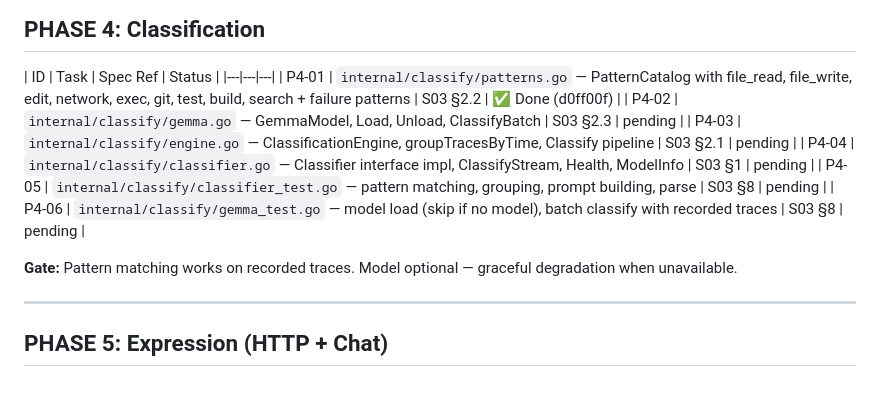
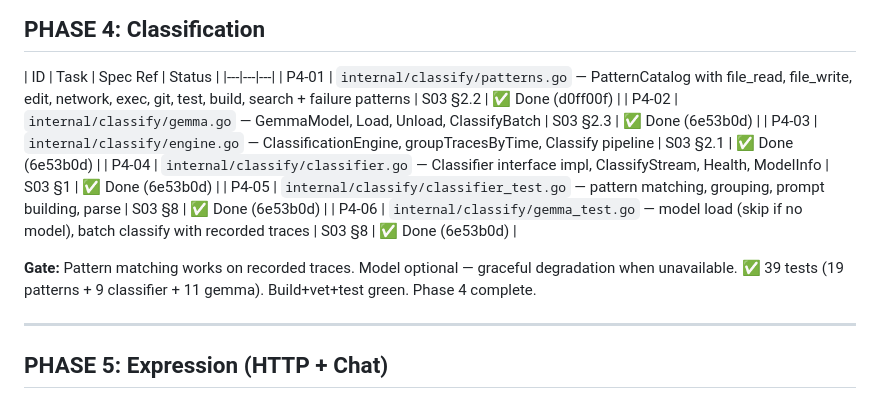
Before and after one commit to totalwindupflightsystems/rabbit-hole, a Markdown page: .coding-hermes/tasks.md, the part around the change. GitHub-like rendering.

Commit message:
chore: mark Phase 4 Classification complete — all 6 tasks done. 39 tests, gate green.
Co-authored-by: Alexis Okuwa <wojonstech@gmail.com>

```diff
--- a/.coding-hermes/tasks.md
+++ b/.coding-hermes/tasks.md
@@ -89,13 +89,13 @@
 | ID | Task | Spec Ref | Status |
 |---|---|---|
 | P4-01 | `internal/classify/patterns.go` — PatternCatalog with file_read, file_write, edit, network, exec, git, test, build, search + failure patterns | S03 §2.2 | ✅ Done (d0ff00f) |
-| P4-02 | `internal/classify/gemma.go` — GemmaModel, Load, Unload, ClassifyBatch | S03 §2.3 | pending |
-| P4-03 | `internal/classify/engine.go` — ClassificationEngine, groupTracesByTime, Classify pipeline | S03 §2.1 | pending |
-| P4-04 | `internal/classify/classifier.go` — Classifier interface impl, ClassifyStream, Health, ModelInfo | S03 §1 | pending |
-| P4-05 | `internal/classify/classifier_test.go` — pattern matching, grouping, prompt building, parse | S03 §8 | pending |
-| P4-06 | `internal/classify/gemma_test.go` — model load (skip if no model), batch classify with recorded traces | S03 §8 | pending |
+| P4-02 | `internal/classify/gemma.go` — GemmaModel, Load, Unload, ClassifyBatch | S03 §2.3 | ✅ Done (6e53b0d) |
+| P4-03 | `internal/classify/engine.go` — ClassificationEngine, groupTracesByTime, Classify pipeline | S03 §2.1 | ✅ Done (6e53b0d) |
+| P4-04 | `internal/classify/classifier.go` — Classifier interface impl, ClassifyStream, Health, ModelInfo | S03 §1 | ✅ Done (6e53b0d) |
+| P4-05 | `internal/classify/classifier_test.go` — pattern matching, grouping, prompt building, parse | S03 §8 | ✅ Done (6e53b0d) |
+| P4-06 | `internal/classify/gemma_test.go` — model load (skip if no model), batch classify with recorded traces | S03 §8 | ✅ Done (6e53b0d) |
 
-**Gate:** Pattern matching works on recorded traces. Model optional — graceful degradation when unavailable.
+**Gate:** Pattern matching works on recorded traces. Model optional — graceful degradation when unavailable. ✅ 39 tests (19 patterns + 9 classifier + 11 gemma). Build+vet+test green. Phase 4 complete.
 
 ---
 
```
